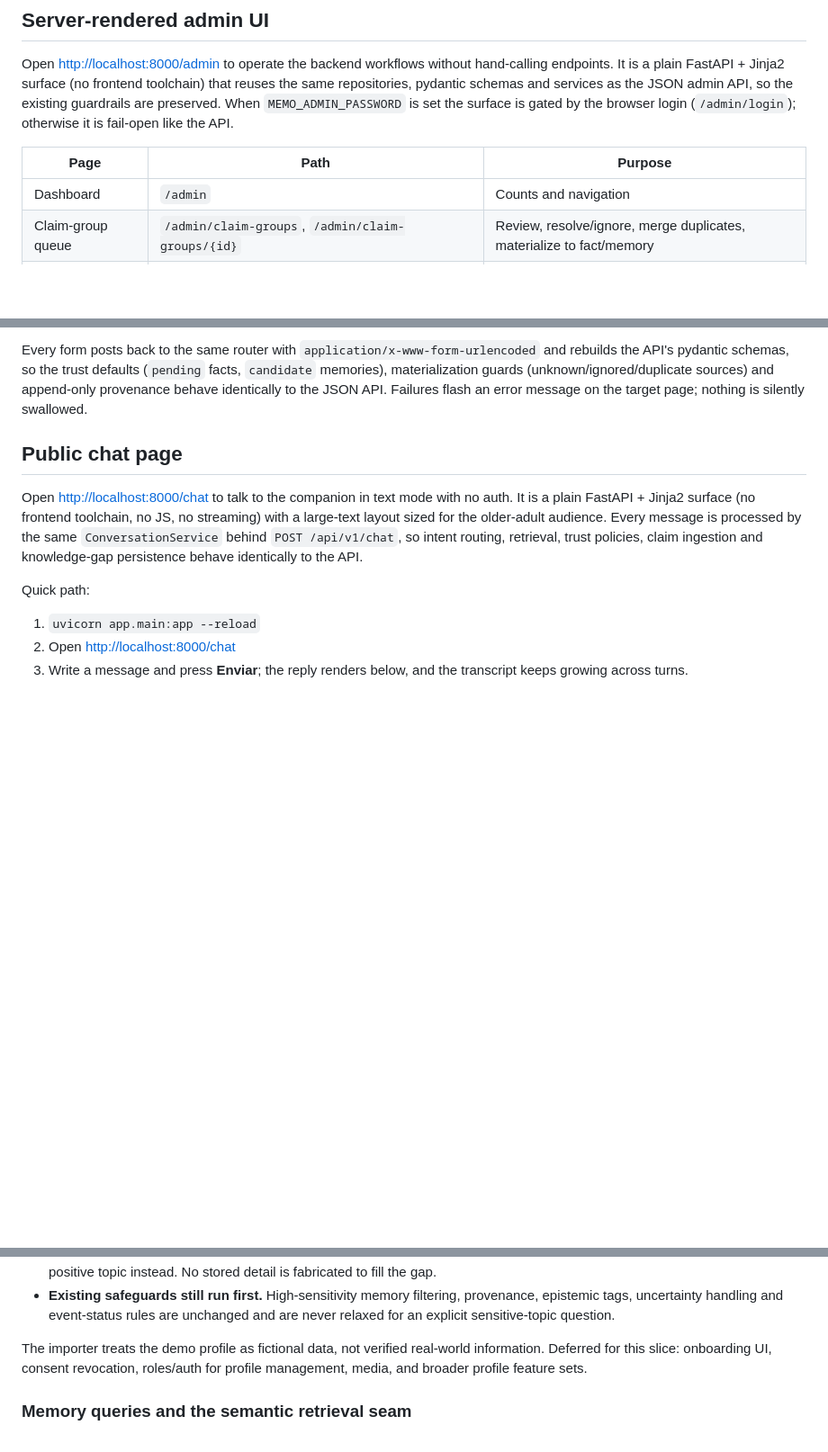
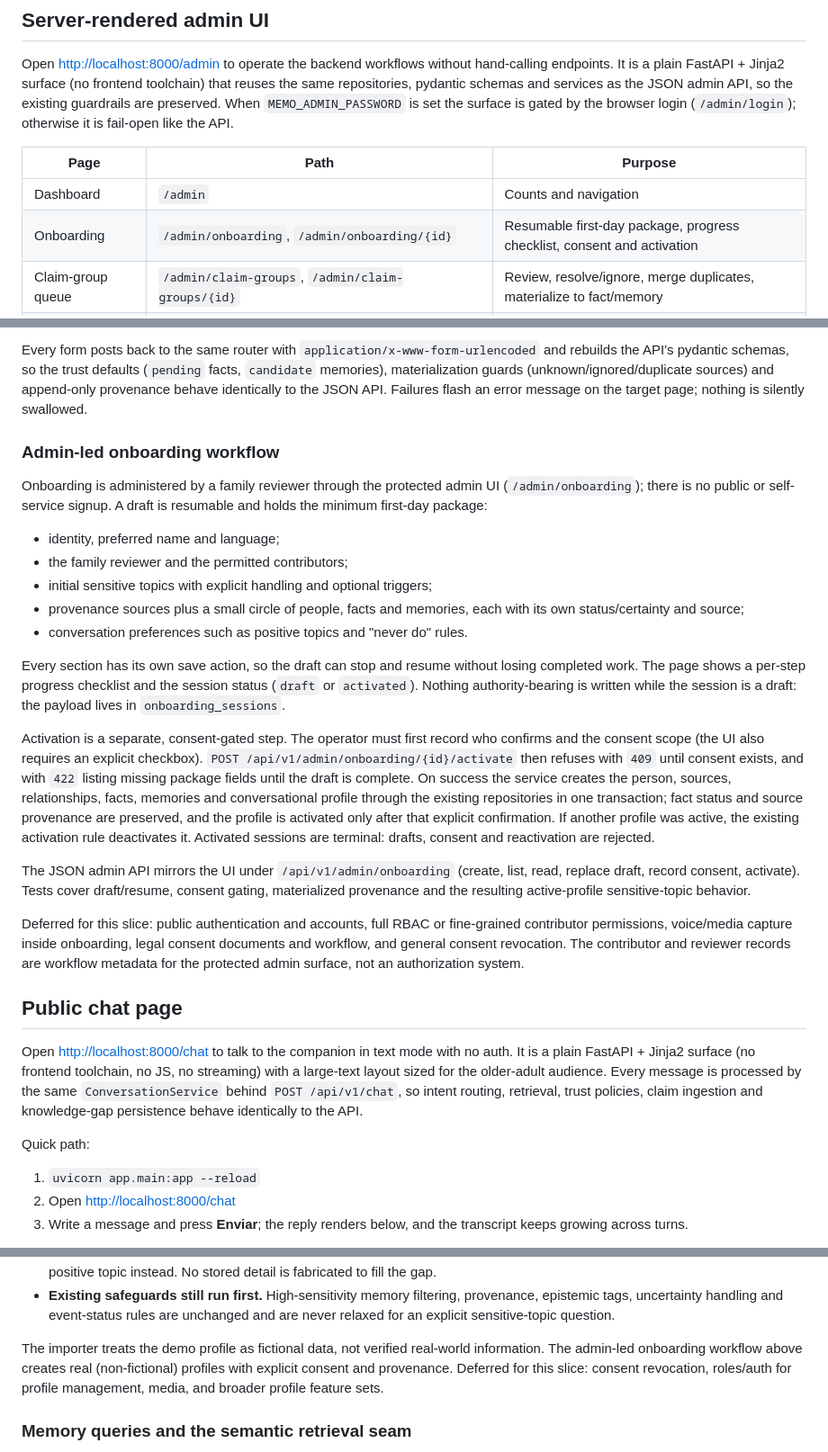
Before and after one commit to javiheruso/Memo, a Markdown page: README.md, 3 parts joined by grey strips. Shown at 90% size. Drawn GitHub-style; blank space fills up the shorter version.

Commit message:
docs: document the admin-led onboarding workflow and deferred gaps
Describe the resumable draft, progress checklist, explicit consent gate and
transactional activation, and name what remains out of scope: public auth,
full RBAC, voice/media onboarding, legal workflows and consent revocation.

```diff
--- a/README.md
+++ b/README.md
@@ -371,6 +371,7 @@ the JSON admin API, so the existing guardrails are preserved. When
 | Page | Path | Purpose |
 |------|------|---------|
 | Dashboard | `/admin` | Counts and navigation |
+| Onboarding | `/admin/onboarding`, `/admin/onboarding/{id}` | Resumable first-day package, progress checklist, consent and activation |
 | Claim-group queue | `/admin/claim-groups`, `/admin/claim-groups/{id}` | Review, resolve/ignore, merge duplicates, materialize to fact/memory |
 | Knowledge-gap queue | `/admin/knowledge-gaps`, `/admin/knowledge-gaps/{id}` | Review, resolve/ignore, materialize to fact/memory |
 | Entities | `/admin/sources`, `/admin/persons`, `/admin/media`, `/admin/facts`, `/admin/memories` | Minimal create + list; the persons page also sets/clears each person's primary media |
@@ -388,6 +389,46 @@ and rebuilds the API's pydantic schemas, so the trust defaults (`pending` facts,
 `candidate` memories), materialization guards (unknown/ignored/duplicate sources)
 and append-only provenance behave identically to the JSON API. Failures flash an
 error message on the target page; nothing is silently swallowed.
+
+### Admin-led onboarding workflow
+
+Onboarding is administered by a family reviewer through the protected admin UI
+(`/admin/onboarding`); there is no public or self-service signup. A draft is
+resumable and holds the minimum first-day package:
+
+- identity, preferred name and language;
+- the family reviewer and the permitted contributors;
+- initial sensitive topics with explicit handling and optional triggers;
+- provenance sources plus a small circle of people, facts and memories, each
+  with its own status/certainty and source;
+- conversation preferences such as positive topics and "never do" rules.
+
+Every section has its own save action, so the draft can stop and resume without
+losing completed work. The page shows a per-step progress checklist and the
+session status (`draft` or `activated`). Nothing authority-bearing is written
+while the session is a draft: the payload lives in `onboarding_sessions`.
+
+Activation is a separate, consent-gated step. The operator must first record
+who confirms and the consent scope (the UI also requires an explicit checkbox).
+`POST /api/v1/admin/onboarding/{id}/activate` then refuses with `409` until
+consent exists, and with `422` listing missing package fields until the draft is
+complete. On success the service creates the person, sources, relationships,
+facts, memories and conversational profile through the existing repositories in
+one transaction; fact status and source provenance are preserved, and the
+profile is activated only after that explicit confirmation. If another profile
+was active, the existing activation rule deactivates it. Activated sessions are
+terminal: drafts, consent and reactivation are rejected.
+
+The JSON admin API mirrors the UI under `/api/v1/admin/onboarding` (create,
+list, read, replace draft, record consent, activate). Tests cover draft/resume,
+consent gating, materialized provenance and the resulting active-profile
+sensitive-topic behavior.
+
+Deferred for this slice: public authentication and accounts, full RBAC or
+fine-grained contributor permissions, voice/media capture inside onboarding,
+legal consent documents and workflow, and general consent revocation. The
+contributor and reviewer records are workflow metadata for the protected admin
+surface, not an authorization system.
 
 ## Public chat page
 
@@ -534,9 +575,10 @@ The policy is enforced in the conversation path, not in a UI flag:
   unchanged and are never relaxed for an explicit sensitive-topic question.
 
 The importer treats the demo profile as fictional data, not verified
-real-world information. Deferred for this slice: onboarding UI, consent
-revocation, roles/auth for profile management, media, and broader profile
-feature sets.
+real-world information. The admin-led onboarding workflow above creates real
+(non-fictional) profiles with explicit consent and provenance. Deferred for
+this slice: consent revocation, roles/auth for profile management, media, and
+broader profile feature sets.
 
 ### Memory queries and the semantic retrieval seam
 
```
